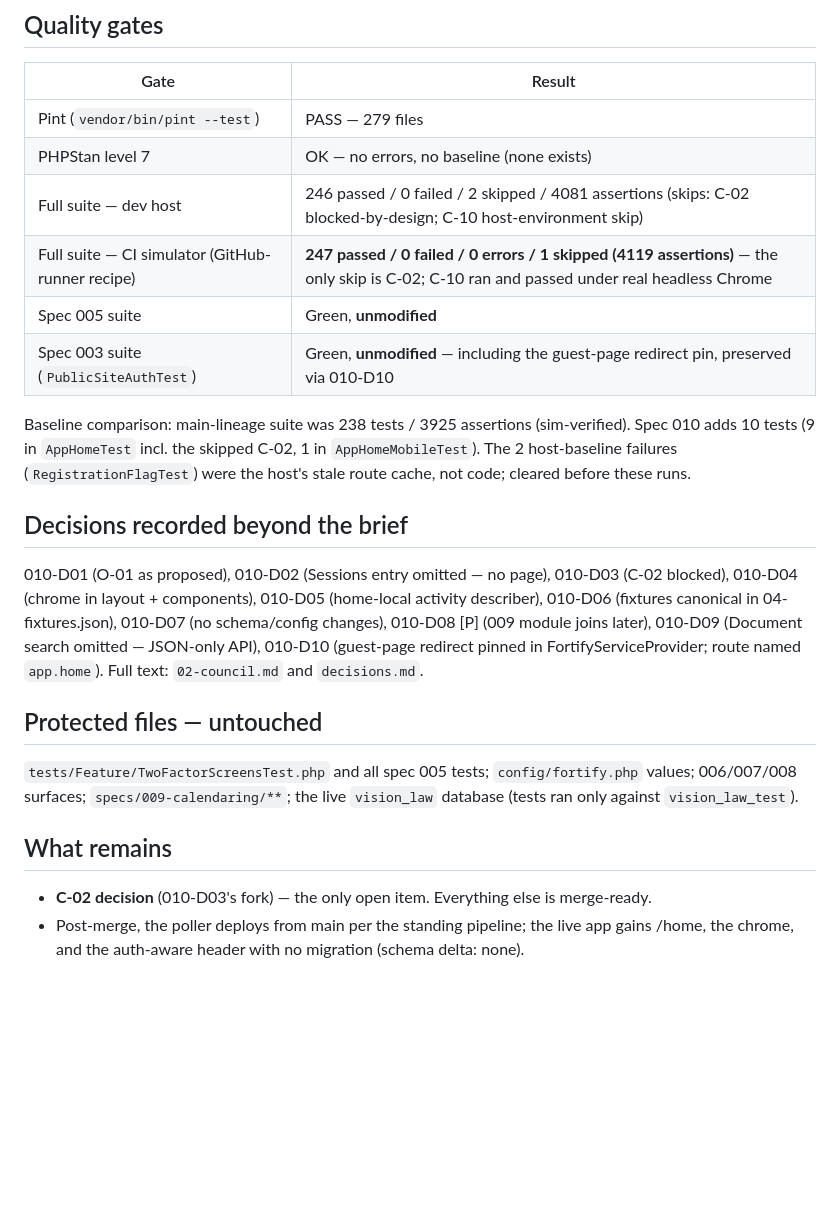
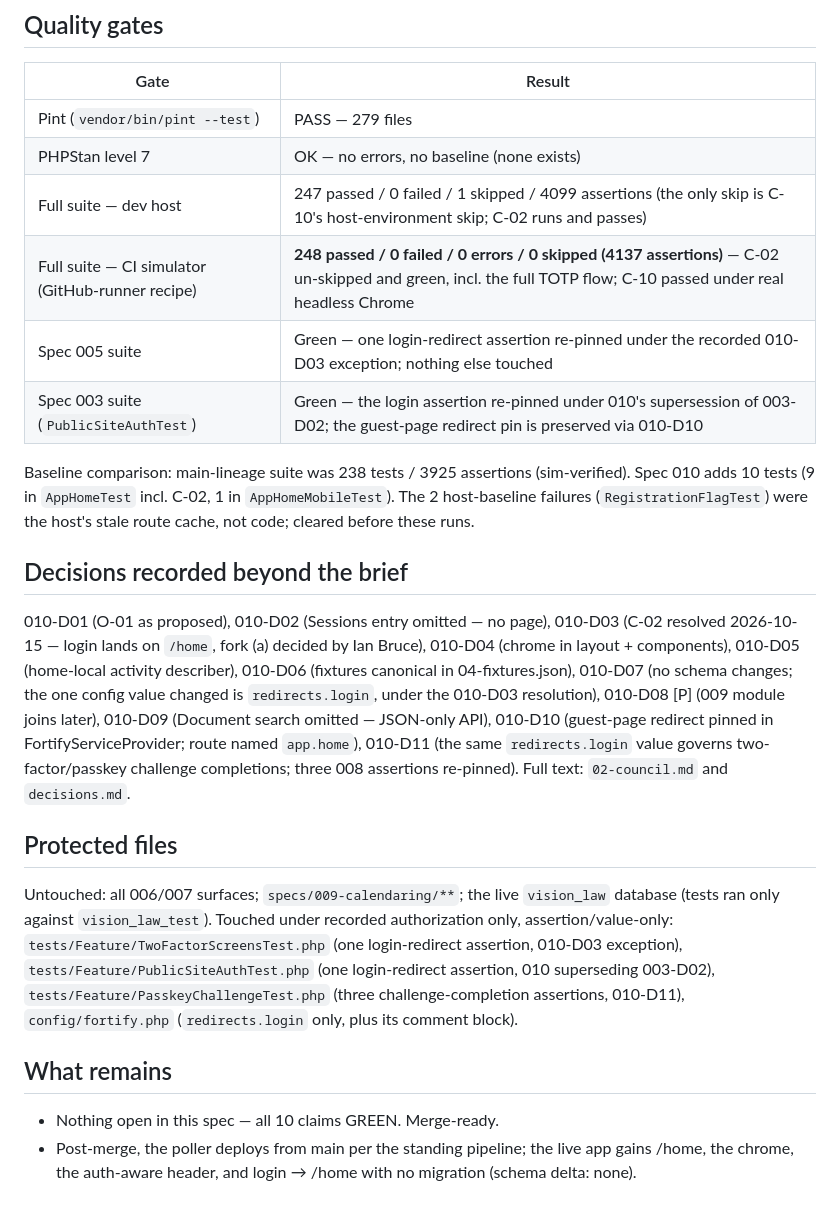
Before and after one commit to ianbrucey/vision-law, a Markdown page: specs/010-app-home/99-freeze.md, the part around one of its changes. GitHub-like rendering; blank space fills up the shorter version.

Commit message:
docs(010): freeze updated — all 10 claims GREEN (C-02 resolved)

```diff
--- a/specs/010-app-home/99-freeze.md
+++ b/specs/010-app-home/99-freeze.md
@@ -25,37 +25,46 @@
 |---|---|
 | Pint (`vendor/bin/pint --test`) | PASS — 279 files |
 | PHPStan level 7 | OK — no errors, no baseline (none exists) |
-| Full suite — dev host | 246 passed / 0 failed / 2 skipped / 4081 assertions (skips: C-02 blocked-by-design; C-10 host-environment skip) |
-| Full suite — CI simulator (GitHub-runner recipe) | **247 passed / 0 failed / 0 errors / 1 skipped (4119 assertions)** — the only skip is C-02; C-10 ran and passed under real headless Chrome |
-| Spec 005 suite | Green, **unmodified** |
-| Spec 003 suite (`PublicSiteAuthTest`) | Green, **unmodified** — including the guest-page redirect pin, preserved via 010-D10 |
+| Full suite — dev host | 247 passed / 0 failed / 1 skipped / 4099 assertions (the only skip is C-10's host-environment skip; C-02 runs and passes) |
+| Full suite — CI simulator (GitHub-runner recipe) | **248 passed / 0 failed / 0 errors / 0 skipped (4137 assertions)** — C-02 un-skipped and green, incl. the full TOTP flow; C-10 passed under real headless Chrome |
+| Spec 005 suite | Green — one login-redirect assertion re-pinned under the recorded 010-D03 exception; nothing else touched |
+| Spec 003 suite (`PublicSiteAuthTest`) | Green — the login assertion re-pinned under 010's supersession of 003-D02; the guest-page redirect pin is preserved via 010-D10 |
 
 Baseline comparison: main-lineage suite was 238 tests / 3925 assertions
-(sim-verified). Spec 010 adds 10 tests (9 in `AppHomeTest` incl. the
-skipped C-02, 1 in `AppHomeMobileTest`). The 2 host-baseline failures
+(sim-verified). Spec 010 adds 10 tests (9 in `AppHomeTest` incl. C-02,
+1 in `AppHomeMobileTest`). The 2 host-baseline failures
 (`RegistrationFlagTest`) were the host's stale route cache, not code;
 cleared before these runs.
 
 ## Decisions recorded beyond the brief
 
 010-D01 (O-01 as proposed), 010-D02 (Sessions entry omitted — no page),
-010-D03 (C-02 blocked), 010-D04 (chrome in layout + components),
+010-D03 (C-02 resolved 2026-10-15 — login lands on `/home`, fork (a)
+decided by Ian Bruce), 010-D04 (chrome in layout + components),
 010-D05 (home-local activity describer), 010-D06 (fixtures canonical in
-04-fixtures.json), 010-D07 (no schema/config changes), 010-D08 [P] (009
-module joins later), 010-D09 (Document search omitted — JSON-only API),
-010-D10 (guest-page redirect pinned in FortifyServiceProvider; route named
-`app.home`). Full text: `02-council.md` and `decisions.md`.
+04-fixtures.json), 010-D07 (no schema changes; the one config value
+changed is `redirects.login`, under the 010-D03 resolution), 010-D08 [P]
+(009 module joins later), 010-D09 (Document search omitted — JSON-only
+API), 010-D10 (guest-page redirect pinned in FortifyServiceProvider;
+route named `app.home`), 010-D11 (the same `redirects.login` value
+governs two-factor/passkey challenge completions; three 008 assertions
+re-pinned). Full text: `02-council.md` and `decisions.md`.
 
-## Protected files — untouched
+## Protected files
 
-`tests/Feature/TwoFactorScreensTest.php` and all spec 005 tests;
-`config/fortify.php` values; 006/007/008 surfaces; `specs/009-calendaring/**`;
-the live `vision_law` database (tests ran only against `vision_law_test`).
+Untouched: all 006/007 surfaces; `specs/009-calendaring/**`; the live
+`vision_law` database (tests ran only against `vision_law_test`).
+Touched under recorded authorization only, assertion/value-only:
+`tests/Feature/TwoFactorScreensTest.php` (one login-redirect assertion,
+010-D03 exception), `tests/Feature/PublicSiteAuthTest.php` (one
+login-redirect assertion, 010 superseding 003-D02),
+`tests/Feature/PasskeyChallengeTest.php` (three challenge-completion
+assertions, 010-D11), `config/fortify.php` (`redirects.login` only, plus
+its comment block).
 
 ## What remains
 
-- **C-02 decision** (010-D03's fork) — the only open item. Everything else
-  is merge-ready.
+- Nothing open in this spec — all 10 claims GREEN. Merge-ready.
 - Post-merge, the poller deploys from main per the standing pipeline; the
-  live app gains /home, the chrome, and the auth-aware header with no
-  migration (schema delta: none).
+  live app gains /home, the chrome, the auth-aware header, and
+  login → /home with no migration (schema delta: none).
```
Also changed, not shown: other parts of specs/010-app-home/99-freeze.md (+3 -3 lines).
